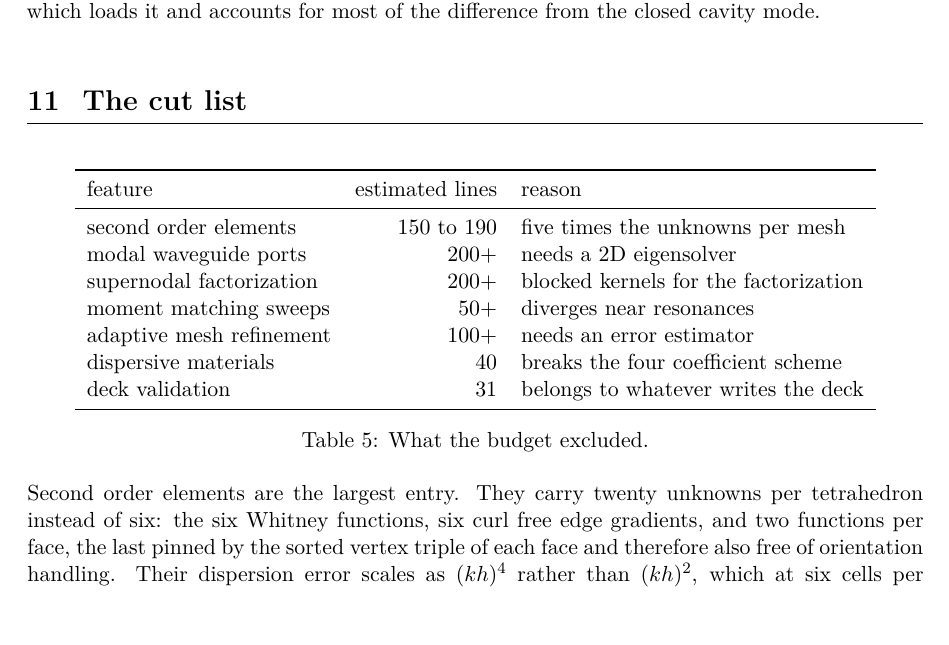
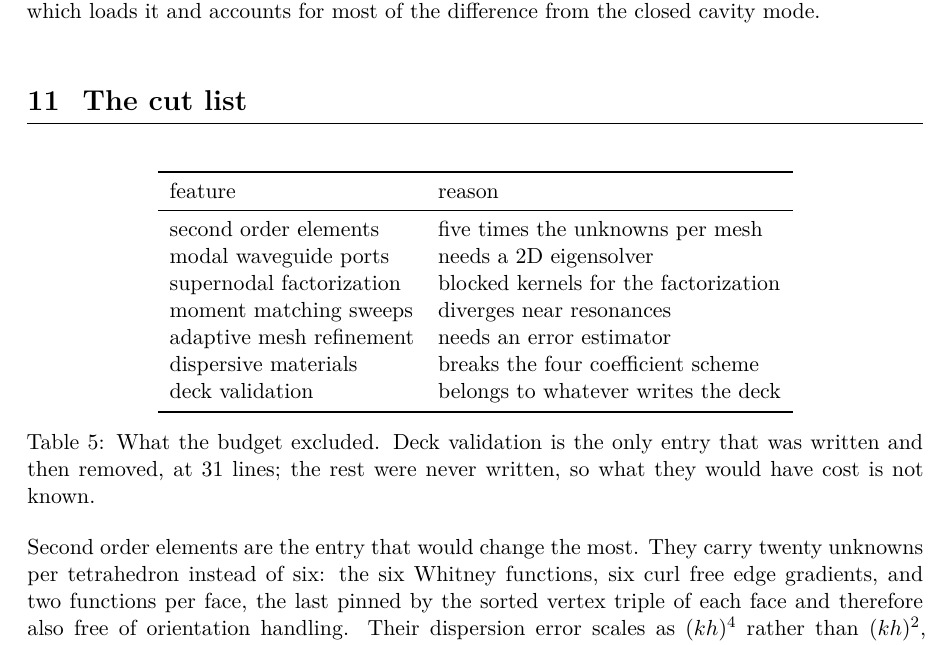
Before and after one commit to milanofthe/nanofem, a LaTeX paper (report/nanofem.tex): part of page 14 of 15, cut so that both start at the same text, the shorter picture padded with empty space. The pictures show the PDF file report/nanofem.pdf that the author committed with the source.

Commit message:
Drop the line estimates from the cut list, they were never measured

```diff
--- a/report/nanofem.tex
+++ b/report/nanofem.tex
@@ -768,23 +768,26 @@ from the closed cavity mode.}
 
 \begin{table}[H]
 \centering
-\begin{tabular}{lrl}
+\begin{tabular}{ll}
 \toprule
-feature & estimated lines & reason \\
+feature & reason \\
 \midrule
-second order elements & 150 to 190 & five times the unknowns per mesh \\
-modal waveguide ports & 200+ & needs a 2D eigensolver \\
-supernodal factorization & 200+ & blocked kernels for the factorization \\
-moment matching sweeps & 50+ & diverges near resonances \\
-adaptive mesh refinement & 100+ & needs an error estimator \\
-dispersive materials & 40 & breaks the four coefficient scheme \\
-deck validation & 31 & belongs to whatever writes the deck \\
+second order elements & five times the unknowns per mesh \\
+modal waveguide ports & needs a 2D eigensolver \\
+supernodal factorization & blocked kernels for the factorization \\
+moment matching sweeps & diverges near resonances \\
+adaptive mesh refinement & needs an error estimator \\
+dispersive materials & breaks the four coefficient scheme \\
+deck validation & belongs to whatever writes the deck \\
 \bottomrule
 \end{tabular}
-\caption{What the budget excluded.}
+\caption{What the budget excluded. Deck validation is the only entry that was
+written and then removed, at 31 lines; the rest were never written, so what they
+would have cost is not known.}
 \end{table}
 
-Second order elements are the largest entry. They carry twenty unknowns per tetrahedron instead of six: the
+Second order elements are the entry that would change the most. They carry
+twenty unknowns per tetrahedron instead of six: the
 six Whitney functions, six curl free edge gradients, and two functions per
 face, the last pinned by the sorted vertex triple of each face and therefore
 also free of orientation handling. Their dispersion error scales as
```
Also changed, not shown: report/nanofem.pdf.
